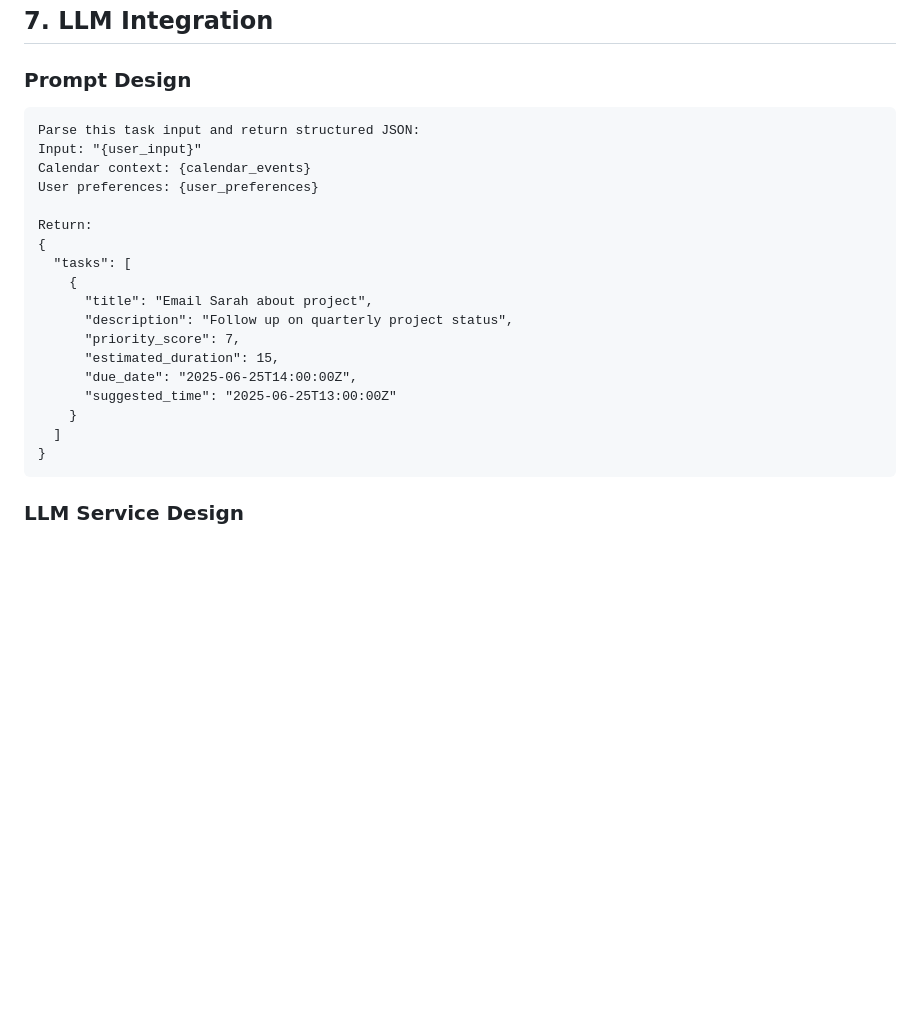
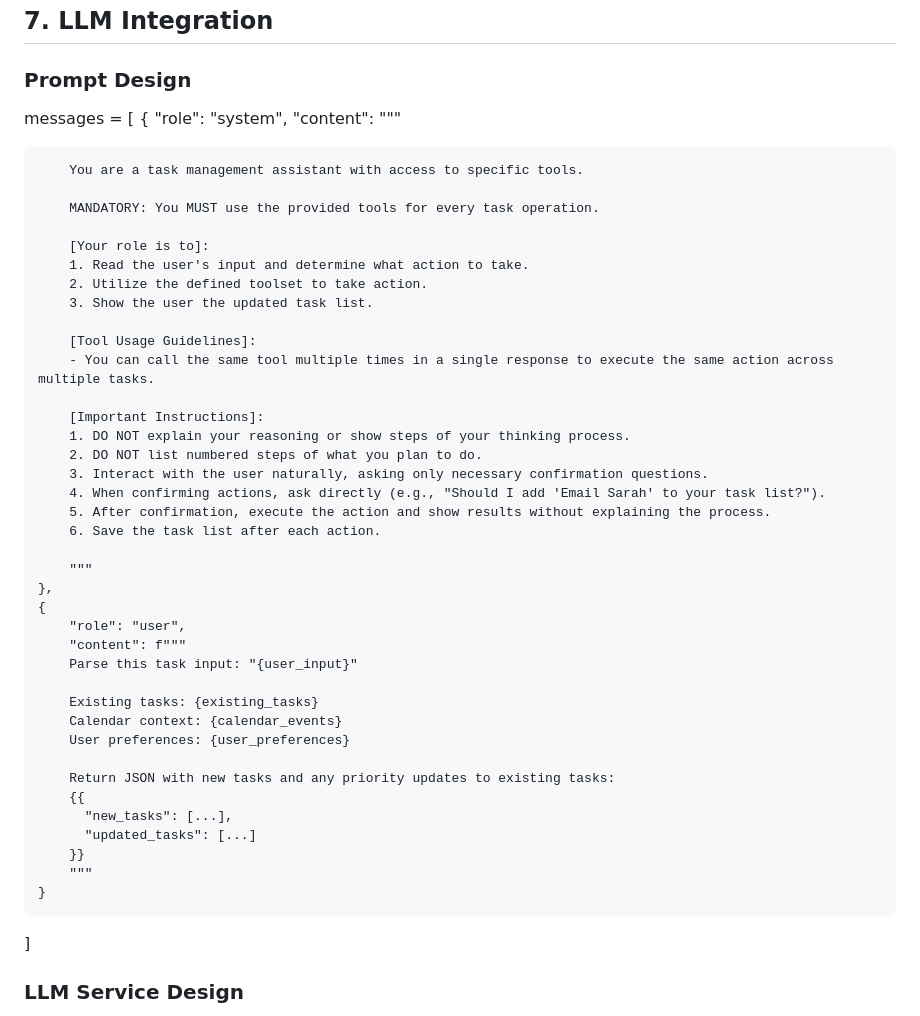
Before and after one commit to Sri-Chebrolu/task_prioritizer_trashed, a Markdown page: design.md, the part around the change. Rendered like a GitHub page; blank space fills up the shorter version.

Commit message:
edited prompt design section

````diff
--- a/design.md
+++ b/design.md
@@ -177,26 +177,50 @@ CREATE INDEX idx_tasks_priority_score ON tasks(priority_score);
 ## 7. LLM Integration
 
 ### Prompt Design
-```
-Parse this task input and return structured JSON:
-Input: "{user_input}"
-Calendar context: {calendar_events}
-User preferences: {user_preferences}
+messages = [
+    {
+        "role": "system",
+        "content": """
 
-Return:
-{
-  "tasks": [
+        You are a task management assistant with access to specific tools.
+
+        MANDATORY: You MUST use the provided tools for every task operation.
+
+        [Your role is to]:
+        1. Read the user's input and determine what action to take.
+        2. Utilize the defined toolset to take action.
+        3. Show the user the updated task list.
+
+        [Tool Usage Guidelines]:
+        - You can call the same tool multiple times in a single response to execute the same action across multiple tasks.
+
+        [Important Instructions]:
+        1. DO NOT explain your reasoning or show steps of your thinking process.
+        2. DO NOT list numbered steps of what you plan to do.
+        3. Interact with the user naturally, asking only necessary confirmation questions.
+        4. When confirming actions, ask directly (e.g., "Should I add 'Email Sarah' to your task list?").
+        5. After confirmation, execute the action and show results without explaining the process.
+        6. Save the task list after each action.
+
+        """
+    },
     {
-      "title": "Email Sarah about project",
-      "description": "Follow up on quarterly project status",
-      "priority_score": 7,
-      "estimated_duration": 15,
-      "due_date": "2025-06-25T14:00:00Z",
-      "suggested_time": "2025-06-25T13:00:00Z"
+        "role": "user",
+        "content": f"""
+        Parse this task input: "{user_input}"
+
+        Existing tasks: {existing_tasks}
+        Calendar context: {calendar_events}
+        User preferences: {user_preferences}
+
+        Return JSON with new tasks and any priority updates to existing tasks:
+        {{
+          "new_tasks": [...],
+          "updated_tasks": [...]
+        }}
+        """
     }
-  ]
-}
-```
+]
 
 ### LLM Service Design
 - Separate microservice for LLM calls
````
